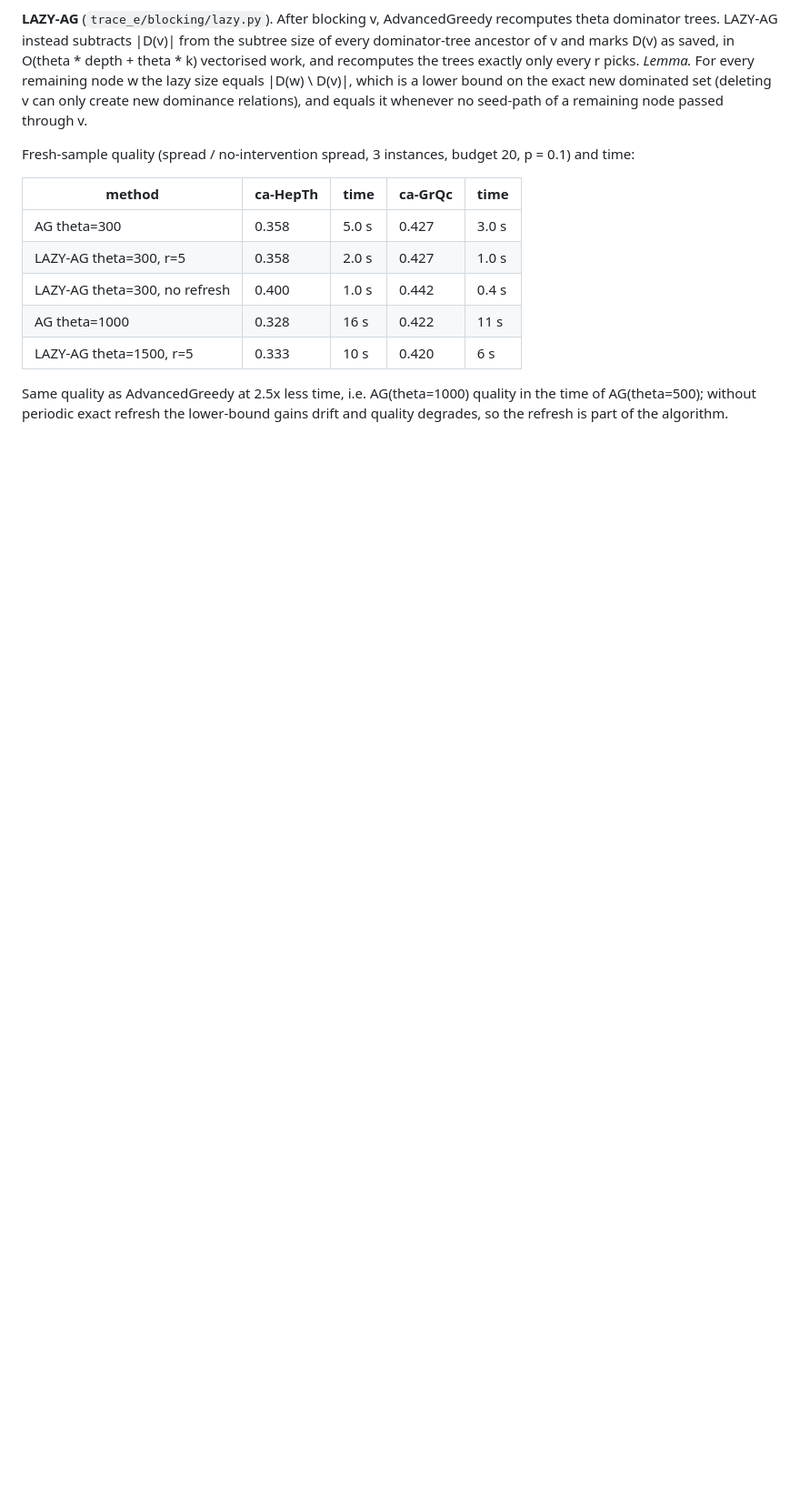
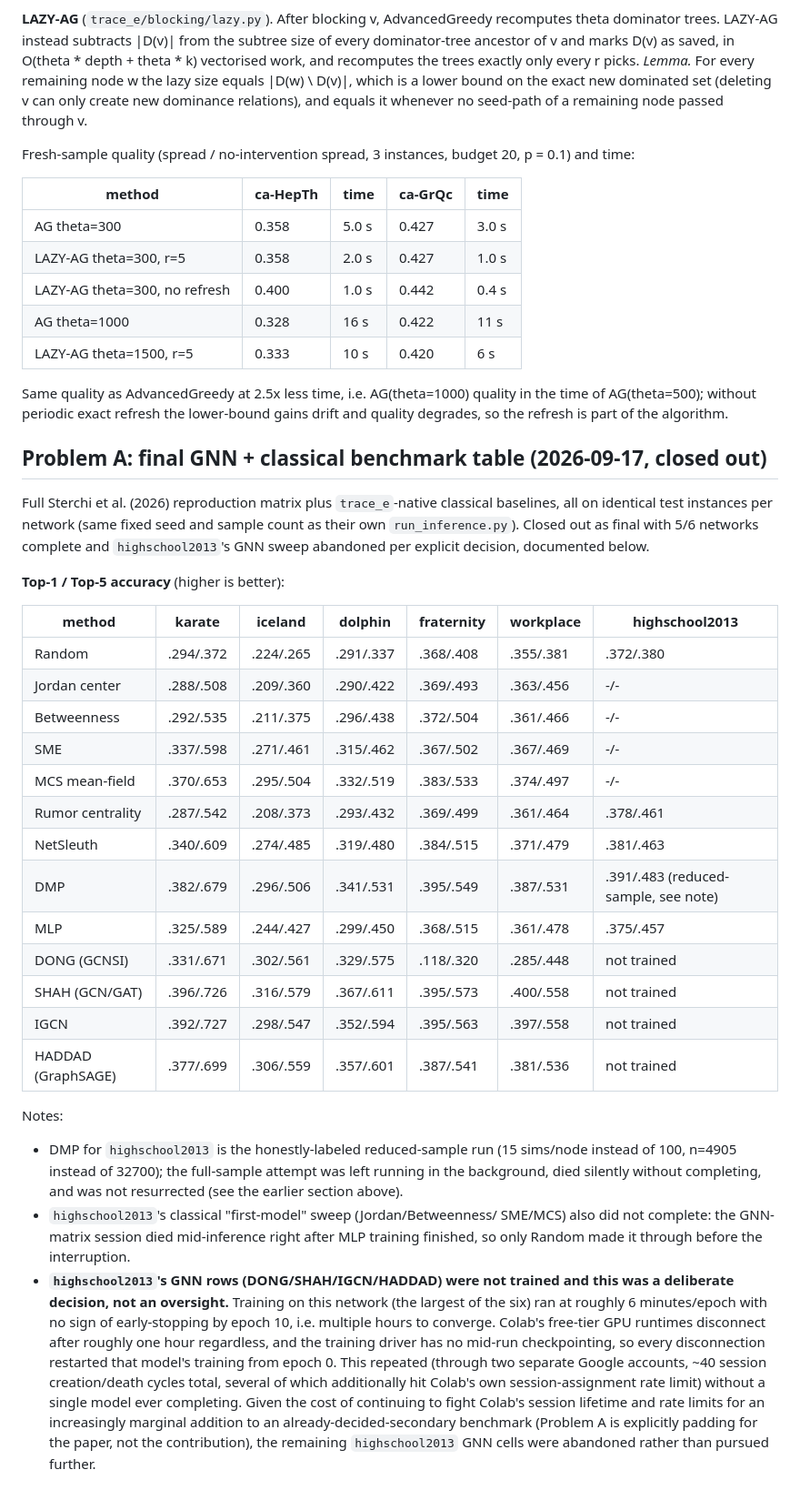
Before and after one commit to vinhqdang/trace_e, a Markdown page: docs/RESULTS_NOTES.md, the part around the change. Shown at 91% size. GitHub-like rendering; blank space fills up the shorter version.

Commit message:
Close out Problem A benchmark: final classical+GNN table across 6 networks
highschool2013's GNN sweep (DONG/SHAH/IGCN/HADDAD) and remaining classical
first-model baselines (Jordan/Betweenness/SME/MCS) are left incomplete by
deliberate decision: training on this network runs far slower than Colab's
free-tier session lifetime and has no mid-run checkpointing, so it kept
restarting from epoch 0 across ~40 session cycles on two Google accounts
without ever finishing one model. Documented as a known, intentional gap
rather than pursued further, since Problem A is a secondary benchmark.

```diff
--- a/docs/RESULTS_NOTES.md
+++ b/docs/RESULTS_NOTES.md
@@ -315,3 +315,54 @@ Same quality as AdvancedGreedy at 2.5x less time, i.e. AG(theta=1000)
 quality in the time of AG(theta=500); without periodic exact refresh the
 lower-bound gains drift and quality degrades, so the refresh is part of the
 algorithm.
+
+## Problem A: final GNN + classical benchmark table (2026-09-17, closed out)
+
+Full Sterchi et al. (2026) reproduction matrix plus `trace_e`-native classical
+baselines, all on identical test instances per network (same fixed seed and
+sample count as their own `run_inference.py`). Closed out as final with 5/6
+networks complete and `highschool2013`'s GNN sweep abandoned per explicit
+decision, documented below.
+
+**Top-1 / Top-5 accuracy** (higher is better):
+
+| method | karate | iceland | dolphin | fraternity | workplace | highschool2013 |
+|---|---|---|---|---|---|---|
+| Random | .294/.372 | .224/.265 | .291/.337 | .368/.408 | .355/.381 | .372/.380 |
+| Jordan center | .288/.508 | .209/.360 | .290/.422 | .369/.493 | .363/.456 | -/- |
+| Betweenness | .292/.535 | .211/.375 | .296/.438 | .372/.504 | .361/.466 | -/- |
+| SME | .337/.598 | .271/.461 | .315/.462 | .367/.502 | .367/.469 | -/- |
+| MCS mean-field | .370/.653 | .295/.504 | .332/.519 | .383/.533 | .374/.497 | -/- |
+| Rumor centrality | .287/.542 | .208/.373 | .293/.432 | .369/.499 | .361/.464 | .378/.461 |
+| NetSleuth | .340/.609 | .274/.485 | .319/.480 | .384/.515 | .371/.479 | .381/.463 |
+| DMP | .382/.679 | .296/.506 | .341/.531 | .395/.549 | .387/.531 | .391/.483 (reduced-sample, see note) |
+| MLP | .325/.589 | .244/.427 | .299/.450 | .368/.515 | .361/.478 | .375/.457 |
+| DONG (GCNSI) | .331/.671 | .302/.561 | .329/.575 | .118/.320 | .285/.448 | not trained |
+| SHAH (GCN/GAT) | .396/.726 | .316/.579 | .367/.611 | .395/.573 | .400/.558 | not trained |
+| IGCN | .392/.727 | .298/.547 | .352/.594 | .395/.563 | .397/.558 | not trained |
+| HADDAD (GraphSAGE) | .377/.699 | .306/.559 | .357/.601 | .387/.541 | .381/.536 | not trained |
+
+Notes:
+- DMP for `highschool2013` is the honestly-labeled reduced-sample run
+  (15 sims/node instead of 100, n=4905 instead of 32700); the full-sample
+  attempt was left running in the background, died silently without
+  completing, and was not resurrected (see the earlier section above).
+- `highschool2013`'s classical "first-model" sweep (Jordan/Betweenness/
+  SME/MCS) also did not complete: the GNN-matrix session died mid-inference
+  right after MLP training finished, so only Random made it through before
+  the interruption.
+- **`highschool2013`'s GNN rows (DONG/SHAH/IGCN/HADDAD) were not trained
+  and this was a deliberate decision, not an oversight.** Training on this
+  network (the largest of the six) ran at roughly 6 minutes/epoch with no
+  sign of early-stopping by epoch 10, i.e. multiple hours to converge.
+  Colab's free-tier GPU runtimes disconnect after roughly one hour
+  regardless, and the training driver has no mid-run checkpointing, so
+  every disconnection restarted that model's training from epoch 0. This
+  repeated (through two separate Google accounts, ~40 session
+  creation/death cycles total, several of which additionally hit Colab's
+  own session-assignment rate limit) without a single model ever
+  completing. Given the cost of continuing to fight Colab's session
+  lifetime and rate limits for an increasingly marginal addition to an
+  already-decided-secondary benchmark (Problem A is explicitly padding
+  for the paper, not the contribution), the remaining `highschool2013`
+  GNN cells were abandoned rather than pursued further.
```
